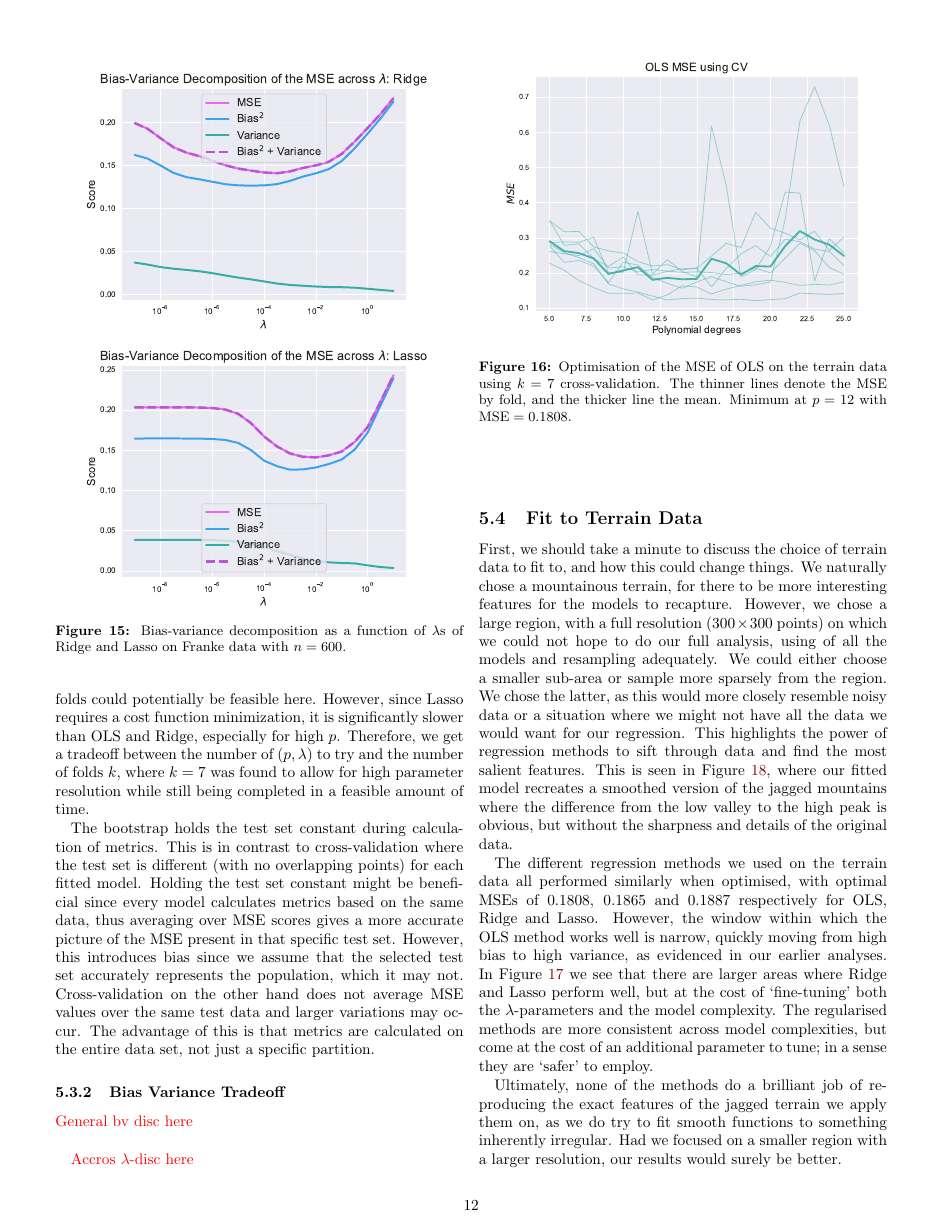
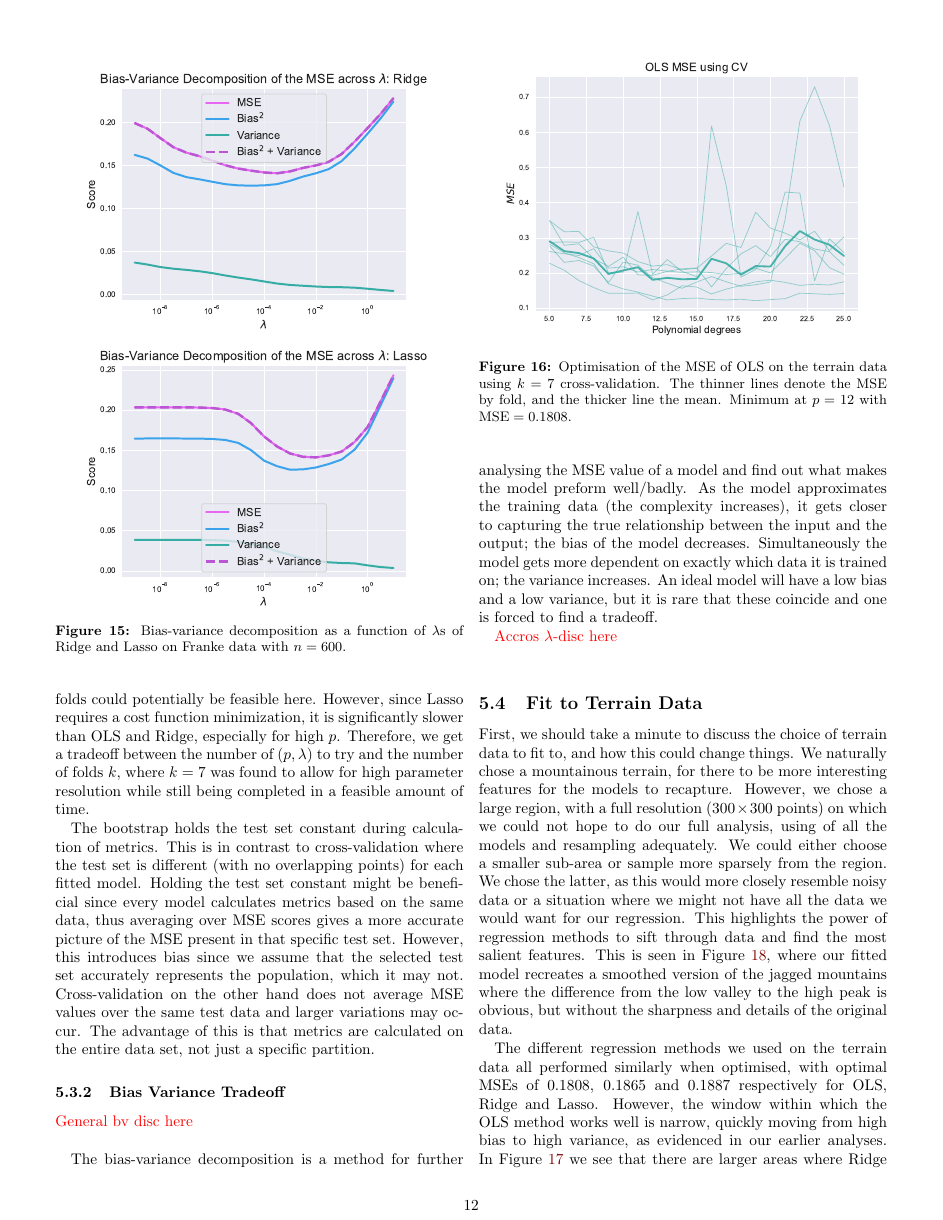
Before and after one commit to hkve/FYS-STK4155, a LaTeX paper (Project1/tex/main.tex): page 12 of 16. Compiled offline with pdfLaTeX.

Commit message:
Started on discussion for bv decomp

```diff
--- a/Project1/tex/main.tex
+++ b/Project1/tex/main.tex
@@ -616,6 +616,9 @@
         \subsubsection{Bias Variance Tradeoff}
             \comment{General bv disc here} \\
 
+
+            The bias-variance decomposition is a method for further analysing the MSE value of a model and find out what makes the model preform well/badly. As the model approximates the training data (the complexity increases), it gets closer to capturing the true relationship between the input and the output; the bias of the model decreases. Simultaneously the model gets more dependent on exactly which data it is trained on; the variance increases. An ideal model will have a low bias and a low variance, but it is rare that these coincide and one is forced to find a tradeoff.
+
             \comment{Accros $\lambda$-disc here}\\
 
 
```
